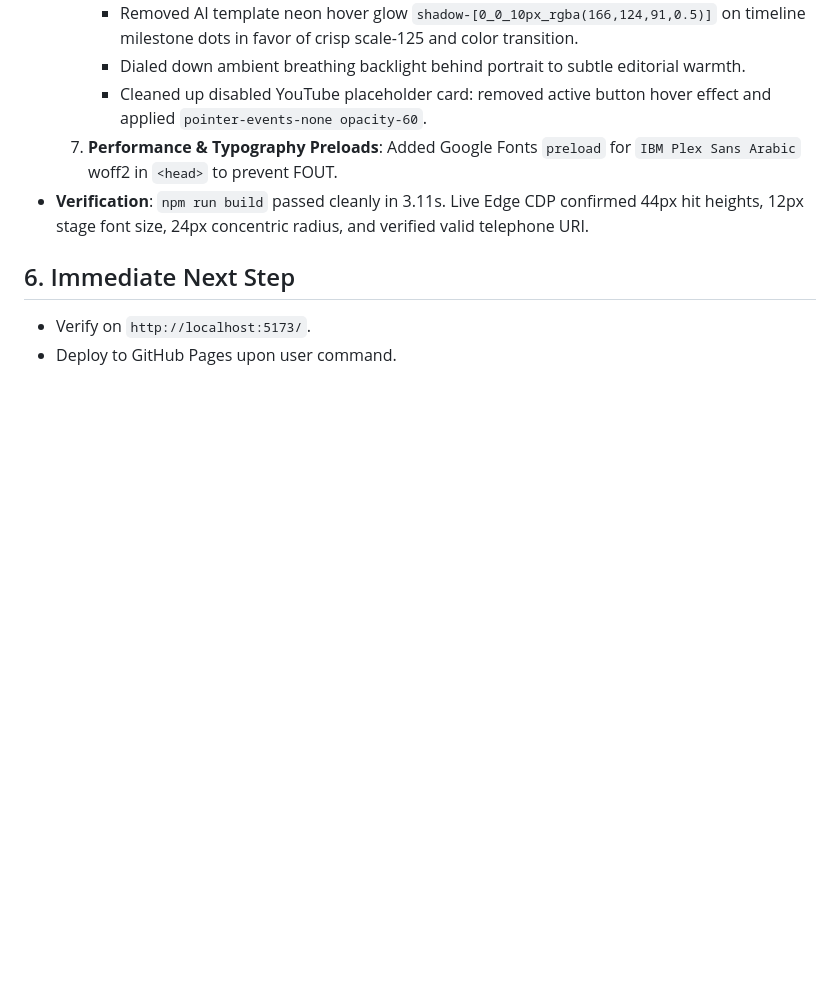
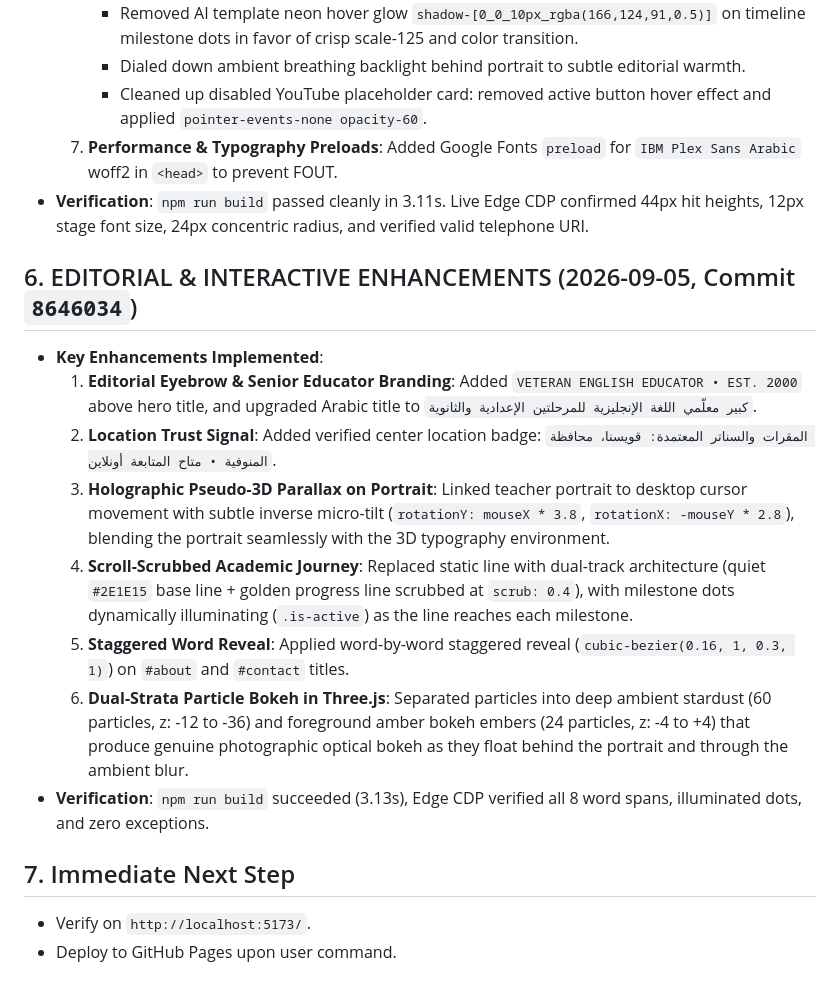
Before and after one commit to zoser69/mr-ahmed-samir-portfolio, a Markdown page: HANDOFF.md, the part around the change. Rendered like a GitHub page; blank space fills up the shorter version.

Commit message:
docs(work): document interactive and editorial enhancements in STATE.md and HANDOFF.md

```diff
--- a/HANDOFF.md
+++ b/HANDOFF.md
@@ -73,6 +73,16 @@
   7. **Performance & Typography Preloads**: Added Google Fonts `preload` for `IBM Plex Sans Arabic` woff2 in `<head>` to prevent FOUT.
 - **Verification**: `npm run build` passed cleanly in 3.11s. Live Edge CDP confirmed 44px hit heights, 12px stage font size, 24px concentric radius, and verified valid telephone URI.
 
-## 6. Immediate Next Step
+## 6. EDITORIAL & INTERACTIVE ENHANCEMENTS (2026-09-05, Commit `8646034`)
+- **Key Enhancements Implemented**:
+  1. **Editorial Eyebrow & Senior Educator Branding**: Added `VETERAN ENGLISH EDUCATOR • EST. 2000` above hero title, and upgraded Arabic title to `كبير معلّمي اللغة الإنجليزية للمرحلتين الإعدادية والثانوية`.
+  2. **Location Trust Signal**: Added verified center location badge: `المقرات والسناتر المعتمدة: قويسنا، محافظة المنوفية • متاح المتابعة أونلاين`.
+  3. **Holographic Pseudo-3D Parallax on Portrait**: Linked teacher portrait to desktop cursor movement with subtle inverse micro-tilt (`rotationY: mouseX * 3.8`, `rotationX: -mouseY * 2.8`), blending the portrait seamlessly with the 3D typography environment.
+  4. **Scroll-Scrubbed Academic Journey**: Replaced static line with dual-track architecture (quiet `#2E1E15` base line + golden progress line scrubbed at `scrub: 0.4`), with milestone dots dynamically illuminating (`.is-active`) as the line reaches each milestone.
+  5. **Staggered Word Reveal**: Applied word-by-word staggered reveal (`cubic-bezier(0.16, 1, 0.3, 1)`) on `#about` and `#contact` titles.
+  6. **Dual-Strata Particle Bokeh in Three.js**: Separated particles into deep ambient stardust (60 particles, z: -12 to -36) and foreground amber bokeh embers (24 particles, z: -4 to +4) that produce genuine photographic optical bokeh as they float behind the portrait and through the ambient blur.
+- **Verification**: `npm run build` succeeded (3.13s), Edge CDP verified all 8 word spans, illuminated dots, and zero exceptions.
+
+## 7. Immediate Next Step
 - Verify on `http://localhost:5173/`.
 - Deploy to GitHub Pages upon user command.
```
Also changed, not shown: .work/STATE.md (+18 -16 lines).
